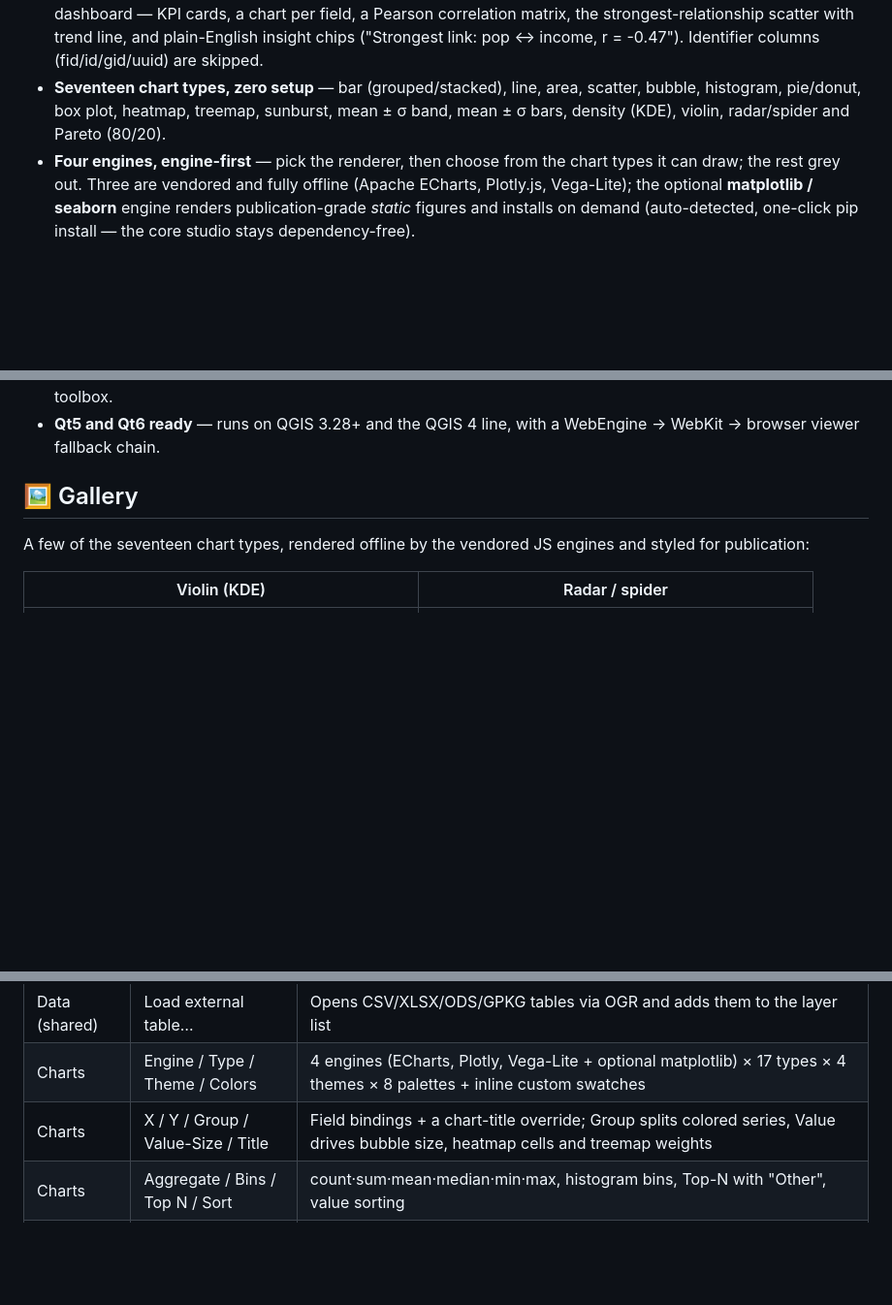
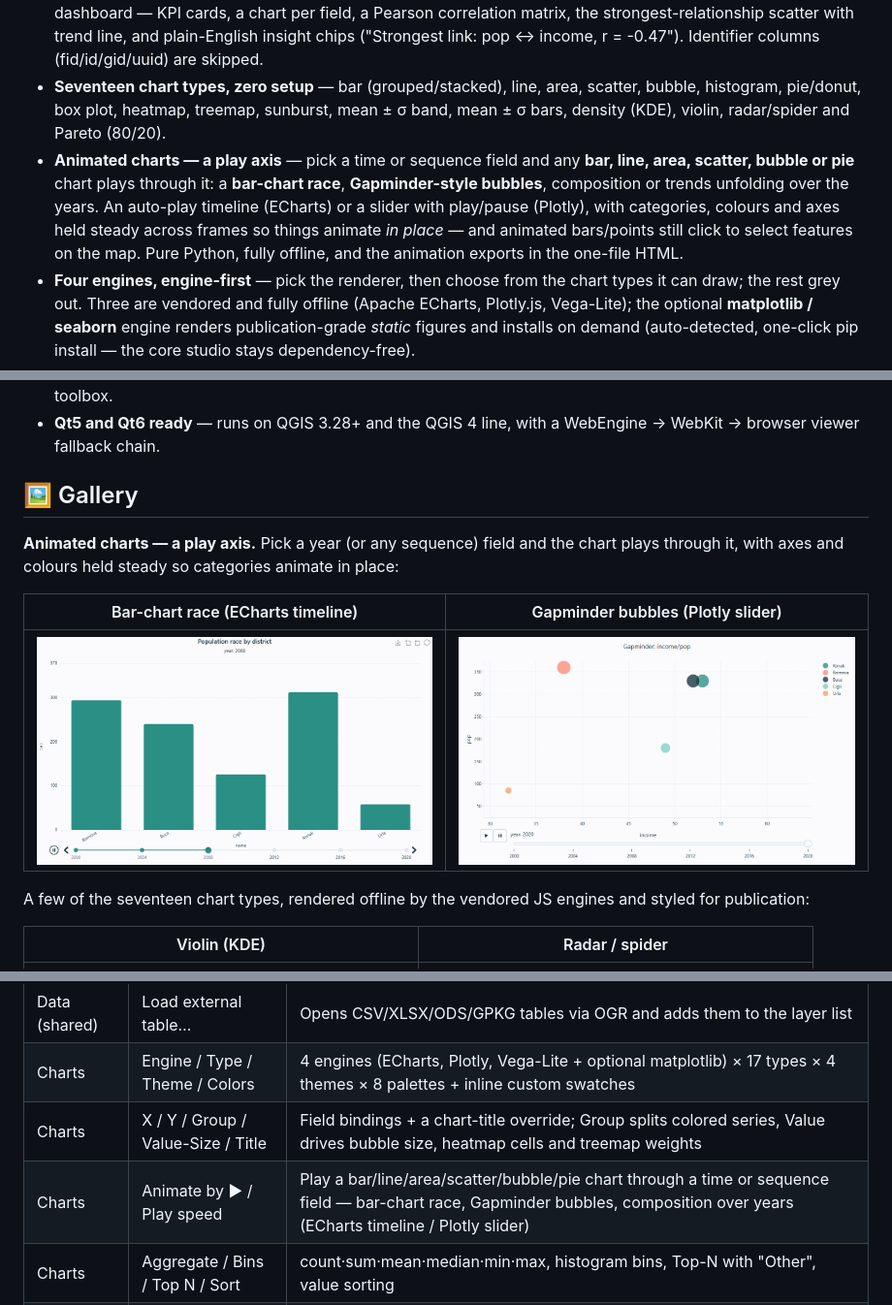
Before and after one commit to YusufEminoglu/zero2viz, a Markdown page: README.md, 3 parts joined by grey strips. Shown at 97% size. GitHub-like rendering; pictures changed too: docs/anim-bar-race.png (added), docs/anim-bubble.png (added); blank space fills up the shorter version.

```diff
--- a/README.md
+++ b/README.md
@@ -26,6 +26,7 @@
 - **One dock, three tabs** — **Charts** (interactive web charts), **Map diagrams** (native diagrams on every feature) and **Labels** (quick elegant labels), all sharing one layer selector.
 - **One-click Explore** — pick a layer, press one button: 02viz profiles every field and builds a complete interactive dashboard — KPI cards, a chart per field, a Pearson correlation matrix, the strongest-relationship scatter with trend line, and plain-English insight chips ("Strongest link: pop ↔ income, r = -0.47"). Identifier columns (fid/id/gid/uuid) are skipped.
 - **Seventeen chart types, zero setup** — bar (grouped/stacked), line, area, scatter, bubble, histogram, pie/donut, box plot, heatmap, treemap, sunburst, mean ± σ band, mean ± σ bars, density (KDE), violin, radar/spider and Pareto (80/20).
+- **Animated charts — a play axis** — pick a time or sequence field and any **bar, line, area, scatter, bubble or pie** chart plays through it: a **bar-chart race**, **Gapminder-style bubbles**, composition or trends unfolding over the years. An auto-play timeline (ECharts) or a slider with play/pause (Plotly), with categories, colours and axes held steady across frames so things animate *in place* — and animated bars/points still click to select features on the map. Pure Python, fully offline, and the animation exports in the one-file HTML.
 - **Four engines, engine-first** — pick the renderer, then choose from the chart types it can draw; the rest grey out. Three are vendored and fully offline (Apache ECharts, Plotly.js, Vega-Lite); the optional **matplotlib / seaborn** engine renders publication-grade *static* figures and installs on demand (auto-detected, one-click pip install — the core studio stays dependency-free).
 - **Map diagrams on the canvas** — native QGIS **pie / bar / stacked-bar / text** diagrams on every feature, sized in millimetres and coloured with the studio palette. They print and export to layout like any symbology.
 - **Quick, elegant labels** — turn any field into well-placed labels with a preset (clean subtle-halo / strong halo / bold / plain), geometry-aware placement, built on native QGIS labeling.
@@ -40,6 +41,12 @@
 - **Qt5 and Qt6 ready** — runs on QGIS 3.28+ and the QGIS 4 line, with a WebEngine → WebKit → browser viewer fallback chain.
 
 ## 🖼️ Gallery
+
+**Animated charts — a play axis.** Pick a year (or any sequence) field and the chart plays through it, with axes and colours held steady so categories animate in place:
+
+| Bar-chart race (ECharts timeline) | Gapminder bubbles (Plotly slider) |
+|:---:|:---:|
+| <img src="docs/anim-bar-race.png" width="420" alt="Animated bar-chart race over years"/> | <img src="docs/anim-bubble.png" width="420" alt="Animated Gapminder-style bubble chart over years"/> |
 
 A few of the seventeen chart types, rendered offline by the vendored JS engines and styled for publication:
 
@@ -78,6 +85,7 @@ Requires QGIS 3.28 or newer. **No external Python dependencies for the core stud
 | Data (shared) | Load external table… | Opens CSV/XLSX/ODS/GPKG tables via OGR and adds them to the layer list |
 | Charts | Engine / Type / Theme / Colors | 4 engines (ECharts, Plotly, Vega-Lite + optional matplotlib) × 17 types × 4 themes × 8 palettes + inline custom swatches |
 | Charts | X / Y / Group / Value-Size / Title | Field bindings + a chart-title override; Group splits colored series, Value drives bubble size, heatmap cells and treemap weights |
+| Charts | Animate by ▶ / Play speed | Play a bar/line/area/scatter/bubble/pie chart through a time or sequence field — bar-chart race, Gapminder bubbles, composition over years (ECharts timeline / Plotly slider) |
 | Charts | Aggregate / Bins / Top N / Sort | count·sum·mean·median·min·max, histogram bins, Top-N with "Other", value sorting |
 | Charts | Render / ✨ Explore / Export / ↗ | Render to the embedded viewer (WebEngine → WebKit → browser), one-click Explore dashboard, one-file HTML export, open-in-browser fallback |
 | Map diagrams | Type / Fields / Size | Native QGIS pie/bar/stacked/text diagrams on every feature, on the canvas |
```
Also changed, not shown: CHANGELOG.md (+12 -0 lines), docs/ARCHITECTURE.md (+28 -2 lines), 6 other files.
